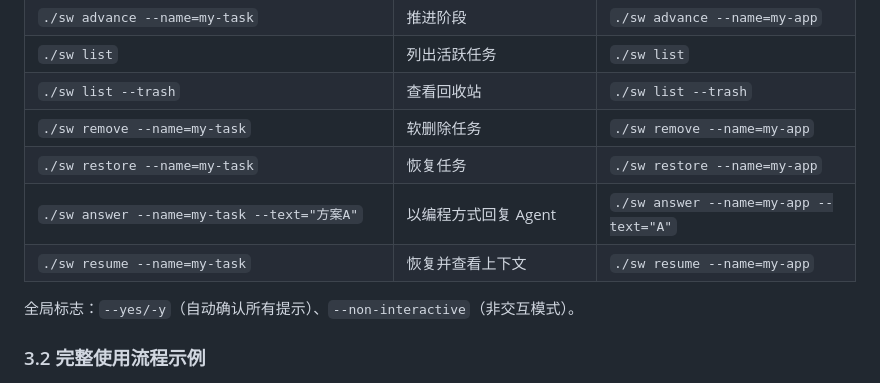
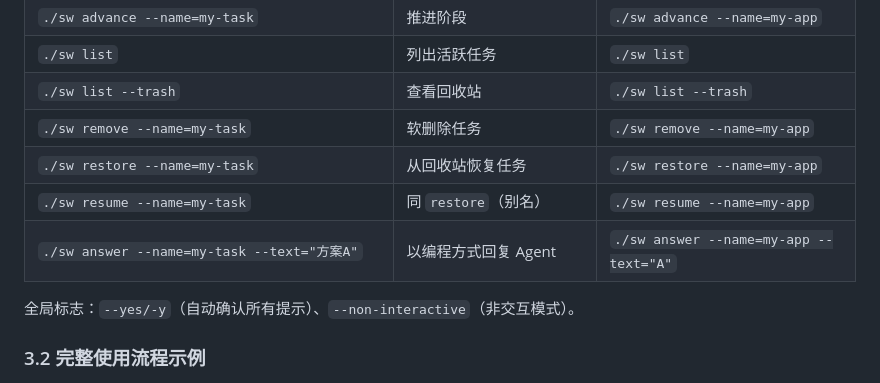
Before and after one commit to yuefengwang/harness-flow, a Markdown page: docs/操作手册.md, the part around the change. GitHub-like rendering.

```diff
--- a/docs/操作手册.md
+++ b/docs/操作手册.md
@@ -469,9 +469,9 @@ Agent 没有提出具体问题时使用。可以输入任意文本或斜杠命
 | `./sw list` | 列出活跃任务 | `./sw list` |
 | `./sw list --trash` | 查看回收站 | `./sw list --trash` |
 | `./sw remove --name=my-task` | 软删除任务 | `./sw remove --name=my-app` |
-| `./sw restore --name=my-task` | 恢复任务 | `./sw restore --name=my-app` |
+| `./sw restore --name=my-task` | 从回收站恢复任务 | `./sw restore --name=my-app` |
+| `./sw resume --name=my-task` | 同 `restore`（别名） | `./sw resume --name=my-app` |
 | `./sw answer --name=my-task --text="方案A"` | 以编程方式回复 Agent | `./sw answer --name=my-app --text="A"` |
-| `./sw resume --name=my-task` | 恢复并查看上下文 | `./sw resume --name=my-app` |
 
 全局标志：`--yes/-y`（自动确认所有提示）、`--non-interactive`（非交互模式）。
 
```
Also changed, not shown: README.md (+2 -3 lines).
